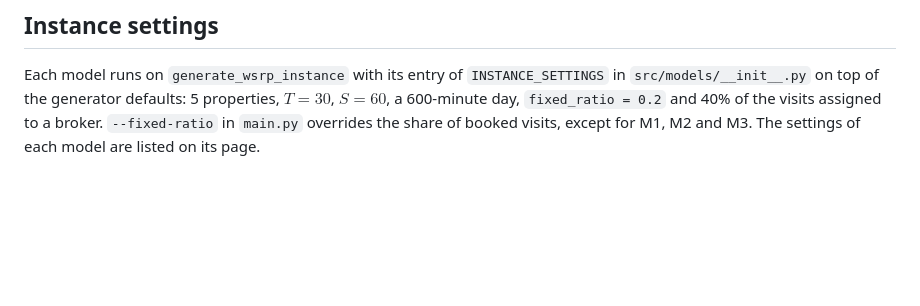
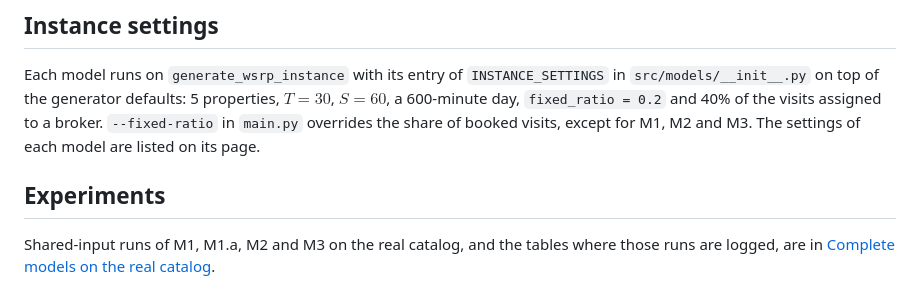
Before and after one commit to MFrizo/ufabc-pgc-wsrp, a Markdown page: docs/models/README.md, the part around the change. Rendered like a GitHub page; blank space fills up the shorter version.

Commit message:
docs(experiments): log the Colab runs of the complete models (#49)
Record the shared-input Moema and São Paulo results so the comparison is not left only in the notebook session.

```diff
--- a/docs/models/README.md
+++ b/docs/models/README.md
@@ -39,3 +39,7 @@ Each page lists the sets, parameters, decision variables, objective function and
 ## Instance settings
 
 Each model runs on `generate_wsrp_instance` with its entry of `INSTANCE_SETTINGS` in `src/models/__init__.py` on top of the generator defaults: 5 properties, $T = 30$, $S = 60$, a 600-minute day, `fixed_ratio = 0.2` and 40% of the visits assigned to a broker. `--fixed-ratio` in `main.py` overrides the share of booked visits, except for M1, M2 and M3. The settings of each model are listed on its page.
+
+## Experiments
+
+Shared-input runs of M1, M1.a, M2 and M3 on the real catalog, and the tables where those runs are logged, are in [Complete models on the real catalog](../experiments/complete-models.md).
```
Also changed, not shown: docs/experiments/complete-models.md (added, +120 -0 lines).
